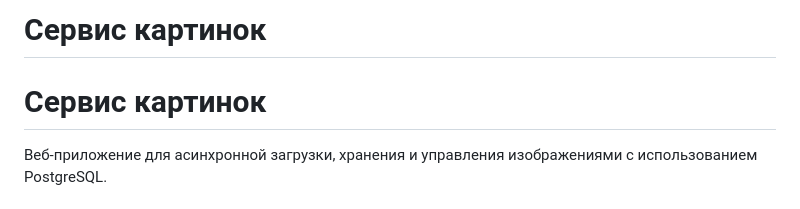
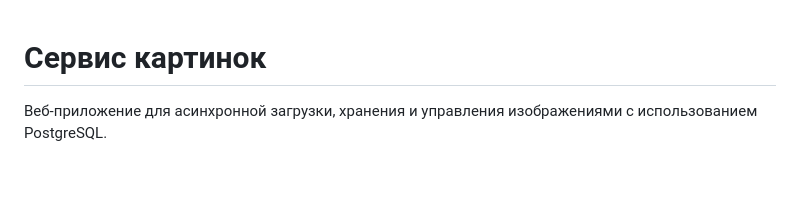
Before and after one commit to HapppyEnd/image_server, a Markdown page: README.md, the part around the change. GitHub-like rendering; blank space fills up the shorter version.

```diff
--- a/README.md
+++ b/README.md
@@ -1,5 +1,3 @@
-# Сервис картинок
-
 # Сервис картинок
 
 Веб-приложение для асинхронной загрузки, хранения и управления изображениями с использованием PostgreSQL.
```
